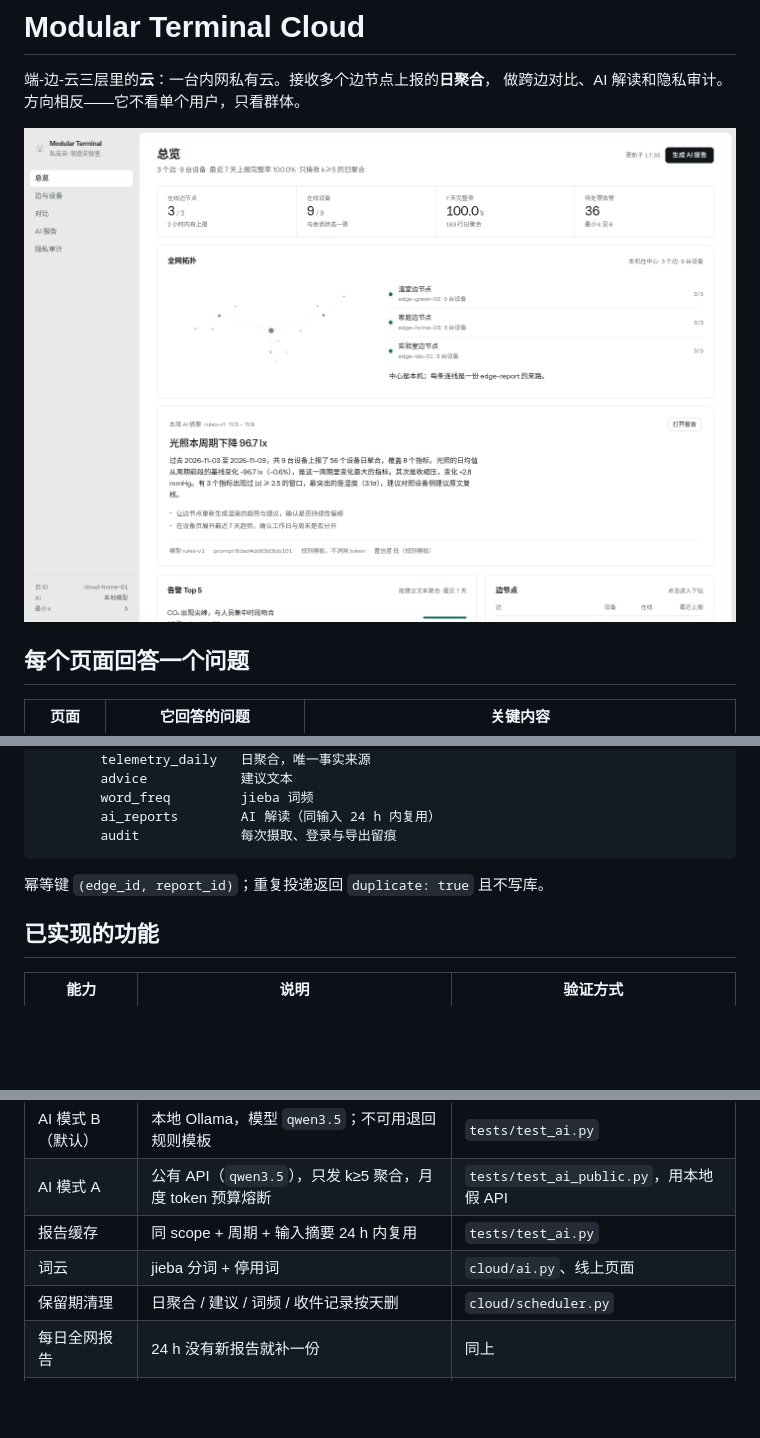
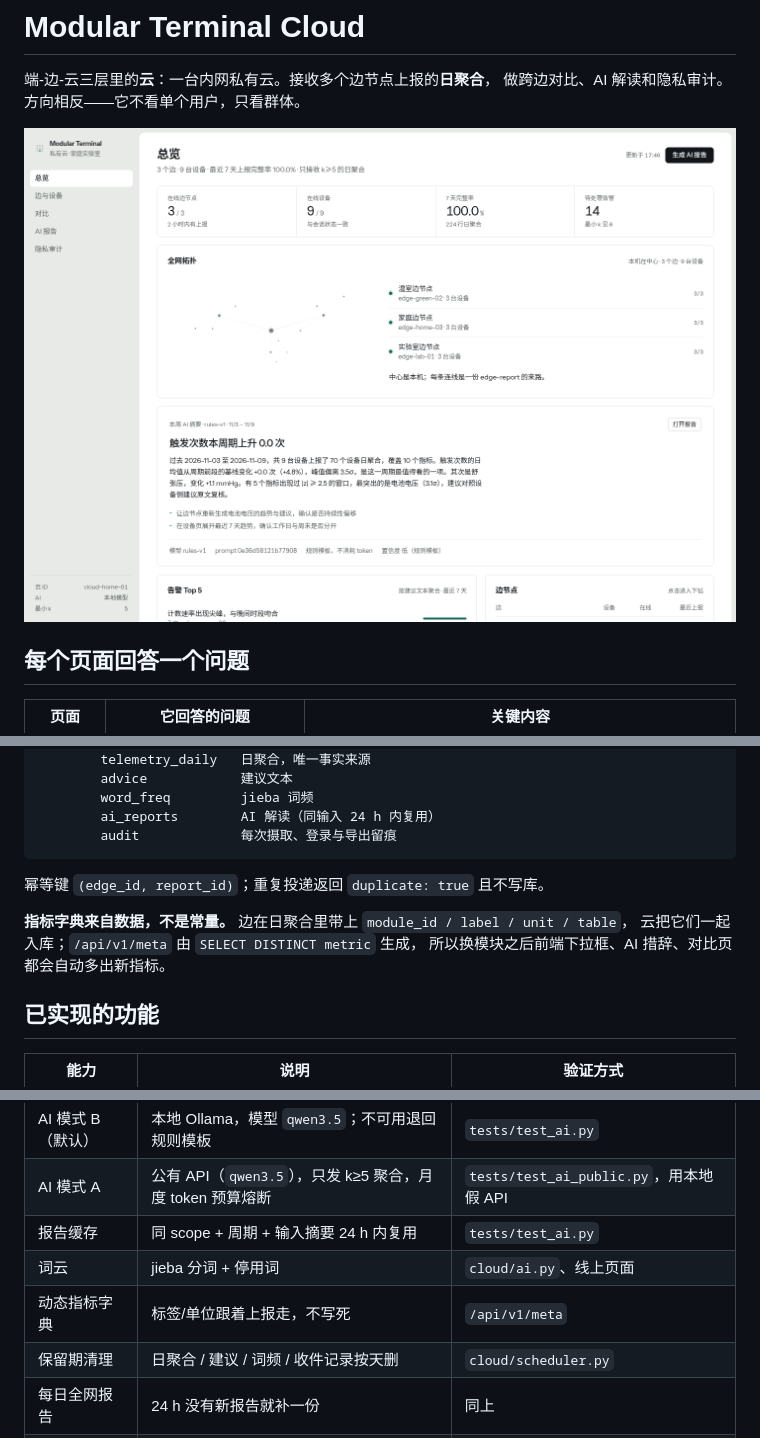
Before and after one commit to Axe665/Multi-Function-ESP32-Pi-Terminal-Cloud, a Markdown page: README.md, 3 parts joined by grey strips. GitHub-like rendering; pictures changed too: docs/screenshots/overview.png; blank space fills up the shorter version.

```diff
--- a/README.md
+++ b/README.md
@@ -52,6 +52,10 @@ export CLOUD_ADMIN_TOTP='用 python3 -c "from cloud import auth;print(auth.secre
 
 幂等键 `(edge_id, report_id)`；重复投递返回 `duplicate: true` 且不写库。
 
+**指标字典来自数据，不是常量。** 边在日聚合里带上 `module_id / label / unit / table`，
+云把它们一起入库；`/api/v1/meta` 由 `SELECT DISTINCT metric` 生成，
+所以换模块之后前端下拉框、AI 措辞、对比页都会自动多出新指标。
+
 ## 已实现的功能
 
 | 能力 | 说明 | 验证方式 |
@@ -62,6 +66,7 @@ export CLOUD_ADMIN_TOTP='用 python3 -c "from cloud import auth;print(auth.secre
 | AI 模式 A | 公有 API（`qwen3.5`），只发 k≥5 聚合，月度 token 预算熔断 | `tests/test_ai_public.py`，用本地假 API |
 | 报告缓存 | 同 scope + 周期 + 输入摘要 24 h 内复用 | `tests/test_ai.py` |
 | 词云 | jieba 分词 + 停用词 | `cloud/ai.py`、线上页面 |
+| 动态指标字典 | 标签/单位跟着上报走，不写死 | `/api/v1/meta` |
 | 保留期清理 | 日聚合 / 建议 / 词频 / 收件记录按天删 | `cloud/scheduler.py` |
 | 每日全网报告 | 24 h 没有新报告就补一份 | 同上 |
 | 隐私审计 | k 分布、抑制计数、拦截计数、字段白名单、导出留痕 | `tests/test_ingest.py` |
```
Also changed, not shown: docs/screenshots/compare.png, docs/screenshots/edges.png, docs/screenshots/privacy.png, docs/screenshots/reports.png, 7 other files.
